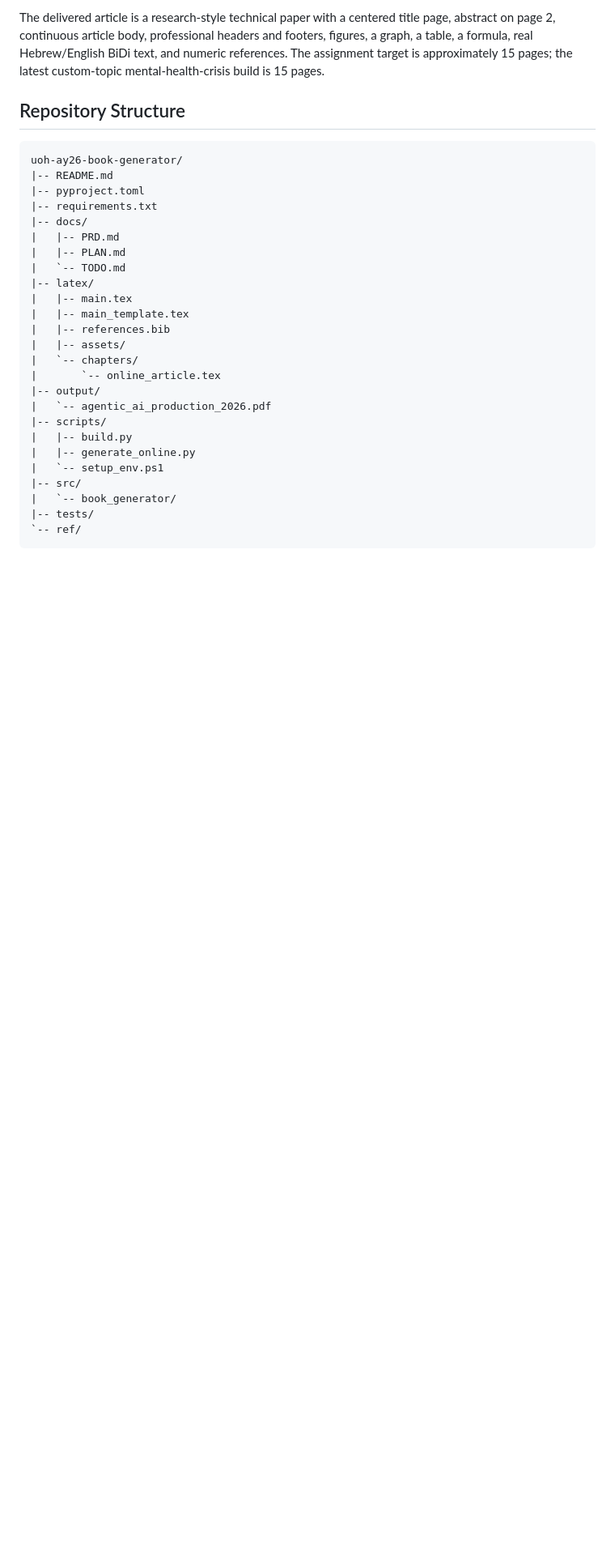
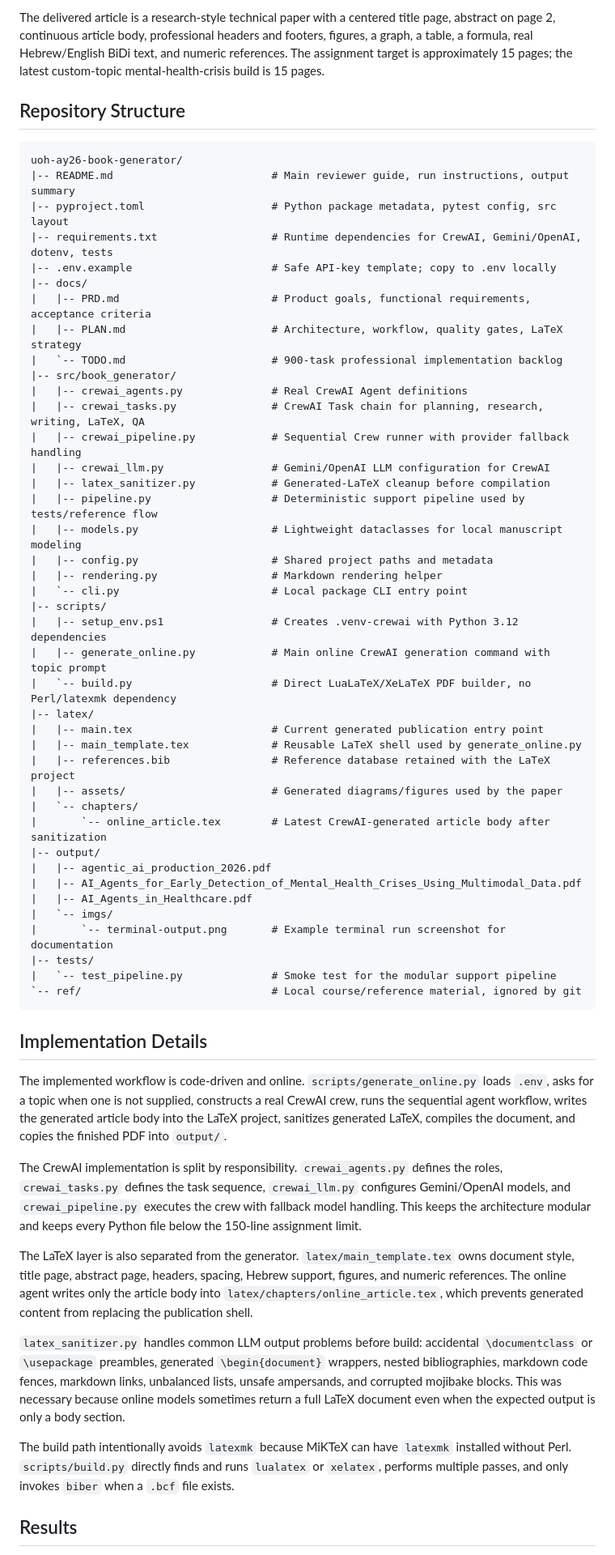
Before and after one commit to aishadahesh/uoh-ay26-book-generator, a Markdown page: README.md, the part around the change printed below. Shown: that part at 81% size. GitHub-like rendering; blank space fills up the shorter version.

````diff
--- a/README.md
+++ b/README.md
@@ -26,28 +26,58 @@ The delivered article is a research-style technical paper with a centered title
 
 ```text
 uoh-ay26-book-generator/
-|-- README.md
-|-- pyproject.toml
-|-- requirements.txt
+|-- README.md                         # Main reviewer guide, run instructions, output summary
+|-- pyproject.toml                    # Python package metadata, pytest config, src layout
+|-- requirements.txt                  # Runtime dependencies for CrewAI, Gemini/OpenAI, dotenv, tests
+|-- .env.example                      # Safe API-key template; copy to .env locally
 |-- docs/
-|   |-- PRD.md
-|   |-- PLAN.md
-|   `-- TODO.md
+|   |-- PRD.md                        # Product goals, functional requirements, acceptance criteria
+|   |-- PLAN.md                       # Architecture, workflow, quality gates, LaTeX strategy
+|   `-- TODO.md                       # 900-task professional implementation backlog
+|-- src/book_generator/
+|   |-- crewai_agents.py              # Real CrewAI Agent definitions
+|   |-- crewai_tasks.py               # CrewAI Task chain for planning, research, writing, LaTeX, QA
+|   |-- crewai_pipeline.py            # Sequential Crew runner with provider fallback handling
+|   |-- crewai_llm.py                 # Gemini/OpenAI LLM configuration for CrewAI
+|   |-- latex_sanitizer.py            # Generated-LaTeX cleanup before compilation
+|   |-- pipeline.py                   # Deterministic support pipeline used by tests/reference flow
+|   |-- models.py                     # Lightweight dataclasses for local manuscript modeling
+|   |-- config.py                     # Shared project paths and metadata
+|   |-- rendering.py                  # Markdown rendering helper
+|   `-- cli.py                        # Local package CLI entry point
+|-- scripts/
+|   |-- setup_env.ps1                 # Creates .venv-crewai with Python 3.12 dependencies
+|   |-- generate_online.py            # Main online CrewAI generation command with topic prompt
+|   `-- build.py                      # Direct LuaLaTeX/XeLaTeX PDF builder, no Perl/latexmk dependency
 |-- latex/
-|   |-- main.tex
-|   |-- main_template.tex
-|   |-- references.bib
-|   |-- assets/
+|   |-- main.tex                      # Current generated publication entry point
+|   |-- main_template.tex             # Reusable LaTeX shell used by generate_online.py
+|   |-- references.bib                # Reference database retained with the LaTeX project
+|   |-- assets/                       # Generated diagrams/figures used by the paper
 |   `-- chapters/
-|       `-- online_article.tex
+|       `-- online_article.tex        # Latest CrewAI-generated article body after sanitization
 |-- output/
-|   `-- agentic_ai_production_2026.pdf
-|-- scripts/
-|   |-- build.py
-|   |-- generate_online.py
-|   `-- setup_env.ps1
-|-- src/
-|   `-- book_generator/
+|   |-- agentic_ai_production_2026.pdf
+|   |-- AI_Agents_for_Early_Detection_of_Mental_Health_Crises_Using_Multimodal_Data.pdf
+|   |-- AI_Agents_in_Healthcare.pdf
+|   `-- imgs/
+|       `-- terminal-output.png       # Example terminal run screenshot for documentation
 |-- tests/
-`-- ref/
+|   `-- test_pipeline.py              # Smoke test for the modular support pipeline
+`-- ref/                              # Local course/reference material, ignored by git
 ```
+
+## Implementation Details
+
+The implemented workflow is code-driven and online. `scripts/generate_online.py` loads `.env`, asks for a topic when one is not supplied, constructs a real CrewAI crew, runs the sequential agent workflow, writes the generated article body into the LaTeX project, sanitizes generated LaTeX, compiles the document, and copies the finished PDF into `output/`.
+
+The CrewAI implementation is split by responsibility. `crewai_agents.py` defines the roles, `crewai_tasks.py` defines the task sequence, `crewai_llm.py` configures Gemini/OpenAI models, and `crewai_pipeline.py` executes the crew with fallback model handling. This keeps the architecture modular and keeps every Python file below the 150-line assignment limit.
+
+The LaTeX layer is also separated from the generator. `latex/main_template.tex` owns document style, title page, abstract page, headers, spacing, Hebrew support, figures, and numeric references. The online agent writes only the article body into `latex/chapters/online_article.tex`, which prevents generated content from replacing the publication shell.
+
+`latex_sanitizer.py` handles common LLM output problems before build: accidental `\documentclass` or `\usepackage` preambles, generated `\begin{document}` wrappers, nested bibliographies, markdown code fences, markdown links, unbalanced lists, unsafe ampersands, and corrupted mojibake blocks. This was necessary because online models sometimes return a full LaTeX document even when the expected output is only a body section.
+
+The build path intentionally avoids `latexmk` because MiKTeX can have `latexmk` installed without Perl. `scripts/build.py` directly finds and runs `lualatex` or `xelatex`, performs multiple passes, and only invokes `biber` when a `.bcf` file exists.
+
+## Results
+
````
Also changed, not shown: other parts of README.md (+9 -0 lines), output/imgs/terminal-output.png (added).
